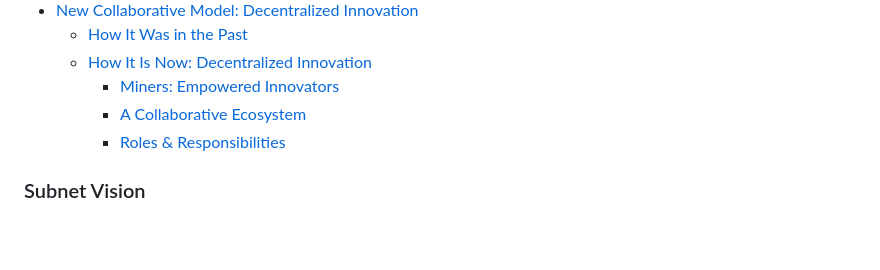
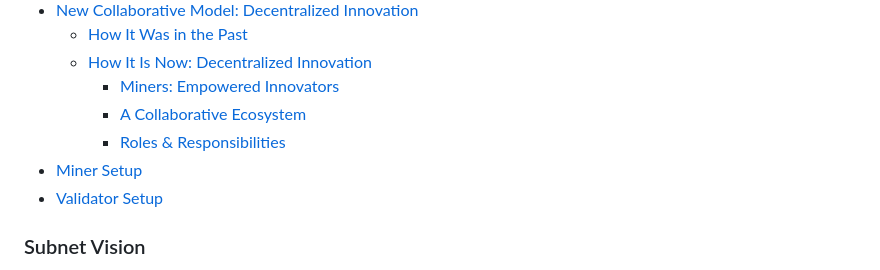
Before and after one commit to blockchain-insights/blockchain-insights-subnet, a Markdown page: README.md, the part around the change. GitHub-like rendering; blank space fills up the shorter version.

Commit message:
updated subnet readme

```diff
--- a/README.md
+++ b/README.md
@@ -16,6 +16,8 @@
     - [Miners: Empowered Innovators](#miners-empowered-innovators)
     - [A Collaborative Ecosystem](#a-collaborative-ecosystem)
     - [Roles & Responsibilities](#roles--responsibilities)
+- [Miner Setup](MINER_SETUP.md)
+- [Validator Setup](VALIDATOR_SETUP.md)
 
 ### Subnet Vision
 
```
